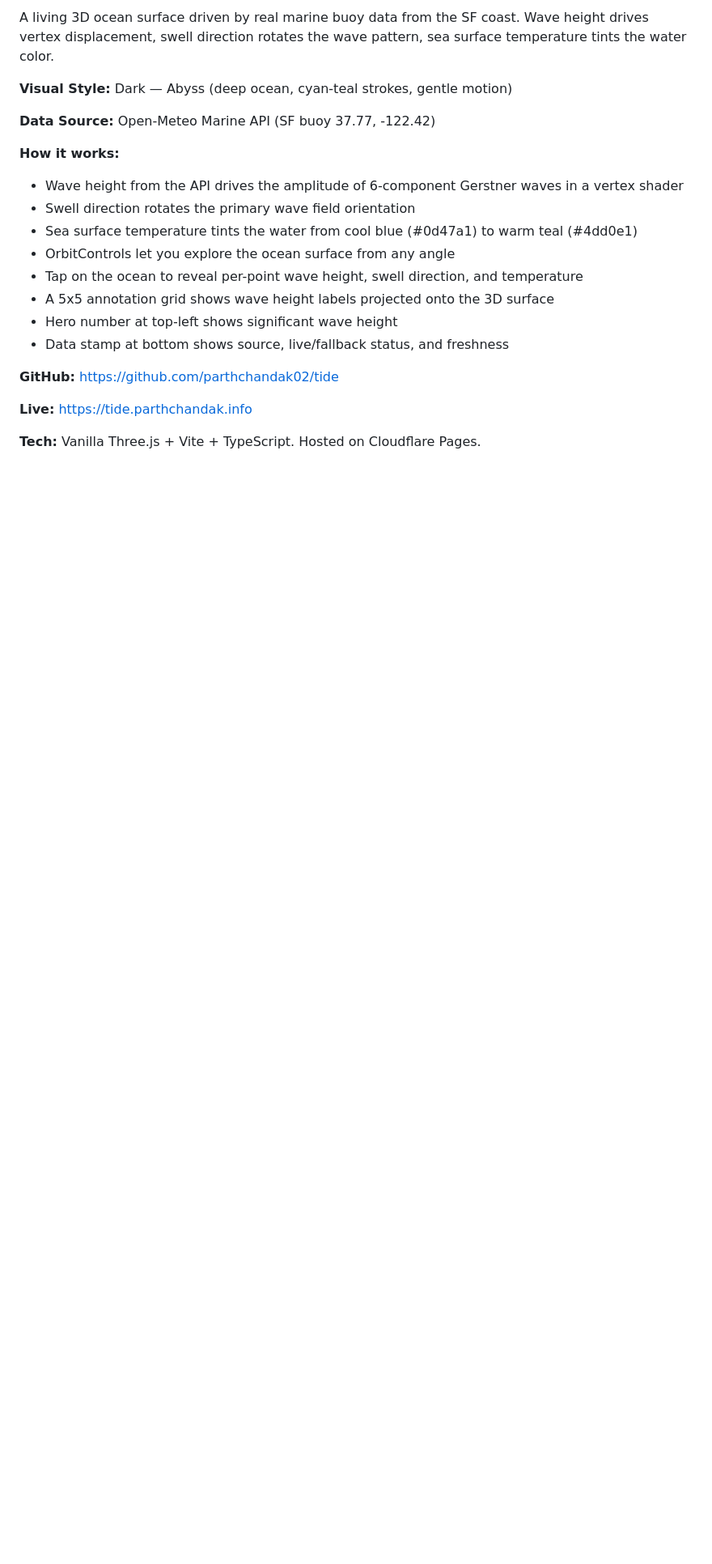
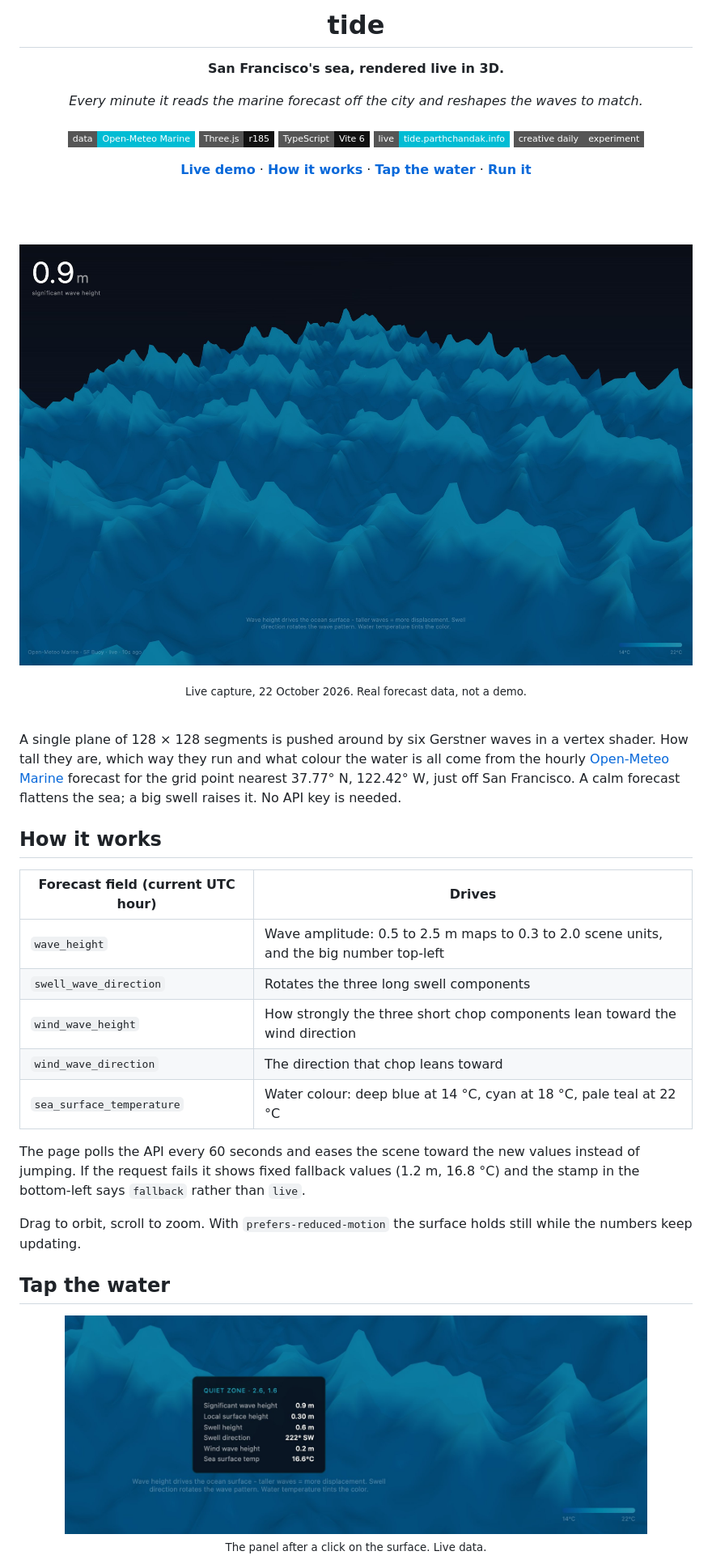
Before and after one commit to parthchandak02/tide, a Markdown page: README.md, the part around one of its changes. Shown at 81% size. GitHub-like rendering; pictures changed too: docs/assets/readme/hero.jpg (added), docs/assets/readme/tap-panel.jpg (added); badges without logos; blank space fills up the shorter version.

Commit message:
Rewrite README as a front page
Co-Authored-By: Claude Opus 5.5 <noreply@anthropic.com>

```diff
--- a/README.md
+++ b/README.md
@@ -2,22 +2,63 @@
 
-A living 3D ocean surface driven by real marine buoy data from the SF coast. Wave height drives vertex displacement, swell direction rotates the wave pattern, sea surface temperature tints the water color.
+<h1>tide</h1>
 
-**Visual Style:** Dark — Abyss (deep ocean, cyan-teal strokes, gentle motion)
+<p><b>San Francisco's sea, rendered live in 3D.</b></p>
 
-**Data Source:** Open-Meteo Marine API (SF buoy 37.77, -122.42)
+<p><i>Every minute it reads the marine forecast off the city and reshapes the waves to match.</i></p>
 
-**How it works:**
-- Wave height from the API drives the amplitude of 6-component Gerstner waves in a vertex shader
-- Swell direction rotates the primary wave field orientation
-- Sea surface temperature tints the water from cool blue (#0d47a1) to warm teal (#4dd0e1)
-- OrbitControls let you explore the ocean surface from any angle
-- Tap on the ocean to reveal per-point wave height, swell direction, and temperature
-- A 5x5 annotation grid shows wave height labels projected onto the 3D surface
-- Hero number at top-left shows significant wave height
-- Data stamp at bottom shows source, live/fallback status, and freshness
+<h6>
 
-**GitHub:** https://github.com/parthchandak02/tide
+![Data](https://img.shields.io/badge/data-Open--Meteo%20Marine-00bcd4?style=flat-square)
+![Three.js](https://img.shields.io/badge/Three.js-r185-111?style=flat-square&logo=threedotjs&logoColor=white)
+![TypeScript](https://img.shields.io/badge/TypeScript-Vite%206-111?style=flat-square&logo=typescript&logoColor=white)
+![Live](https://img.shields.io/badge/live-tide.parthchandak.info-00bcd4?style=flat-square)
+![Status](https://img.shields.io/badge/creative%20daily-experiment-555555?style=flat-square)
 
-**Live:** https://tide.parthchandak.info
+</h6>
 
-**Tech:** Vanilla Three.js + Vite + TypeScript. Hosted on Cloudflare Pages.
+<a href="https://tide.parthchandak.info"><b>Live demo</b></a> ·
+<a href="#how-it-works"><b>How it works</b></a> ·
+<a href="#tap-the-water"><b>Tap the water</b></a> ·
+<a href="#run-it"><b>Run it</b></a>
+
+<br><br>
+
+<a href="https://tide.parthchandak.info"><img src="docs/assets/readme/hero.jpg" width="100%" alt="A teal 3D ocean surface of peaked waves under a dark navy sky, with 0.9 m significant wave height in the top-left corner and a 14 to 22 degree temperature bar in the bottom-right"></a>
+
+<sub>Live capture, 22 October 2026. Real forecast data, not a demo.</sub>
+
+</div>
+
+<br>
+
+A single plane of 128 × 128 segments is pushed around by six Gerstner waves in a vertex shader.
+How tall they are, which way they run and what colour the water is all come from the hourly
+[Open-Meteo Marine](https://open-meteo.com/en/docs/marine-weather-api) forecast for the grid
+point nearest 37.77° N, 122.42° W, just off San Francisco. A calm forecast flattens the
+sea; a big swell raises it. No API key is needed.
+
+## How it works
+
+| Forecast field (current UTC hour) | Drives |
+|---|---|
+| `wave_height` | Wave amplitude: 0.5 to 2.5 m maps to 0.3 to 2.0 scene units, and the big number top-left |
+| `swell_wave_direction` | Rotates the three long swell components |
+| `wind_wave_height` | How strongly the three short chop components lean toward the wind direction |
+| `wind_wave_direction` | The direction that chop leans toward |
+| `sea_surface_temperature` | Water colour: deep blue at 14 °C, cyan at 18 °C, pale teal at 22 °C |
+
+The page polls the API every 60 seconds and eases the scene toward the new values instead of
+jumping. If the request fails it shows fixed fallback values (1.2 m, 16.8 °C) and the stamp in
+the bottom-left says `fallback` rather than `live`.
+
+Drag to orbit, scroll to zoom. With `prefers-reduced-motion` the surface holds still while the
+numbers keep updating.
+
+## Tap the water
+
+<div align="center">
+
+<img src="docs/assets/readme/tap-panel.jpg" width="720" alt="A dark info panel over the ocean listing significant wave height 0.9 m, local surface height 0.30 m, swell height 0.6 m, swell direction 222 degrees SW, wind wave height 0.2 m and sea surface temperature 16.6 °C">
+
+<sub>The panel after a click on the surface. Live data.</sub>
+
```
Also changed, not shown: other parts of README.md (+39 -1 lines).
